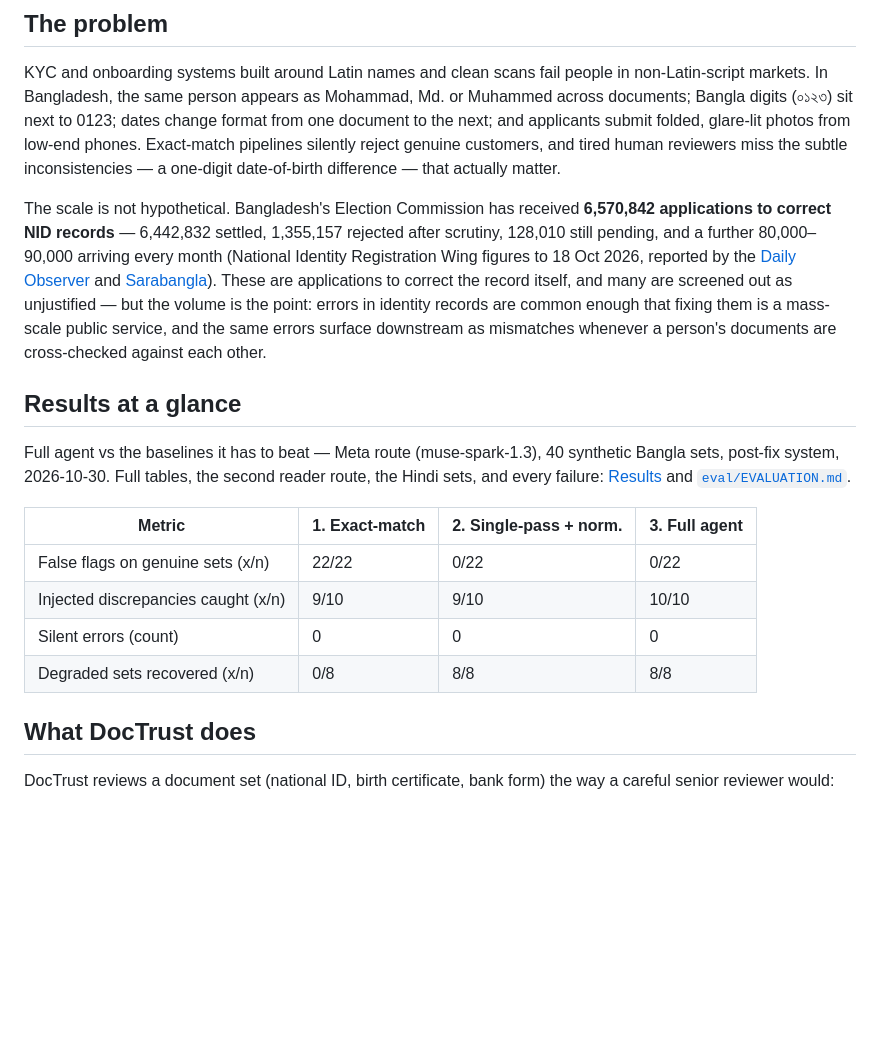
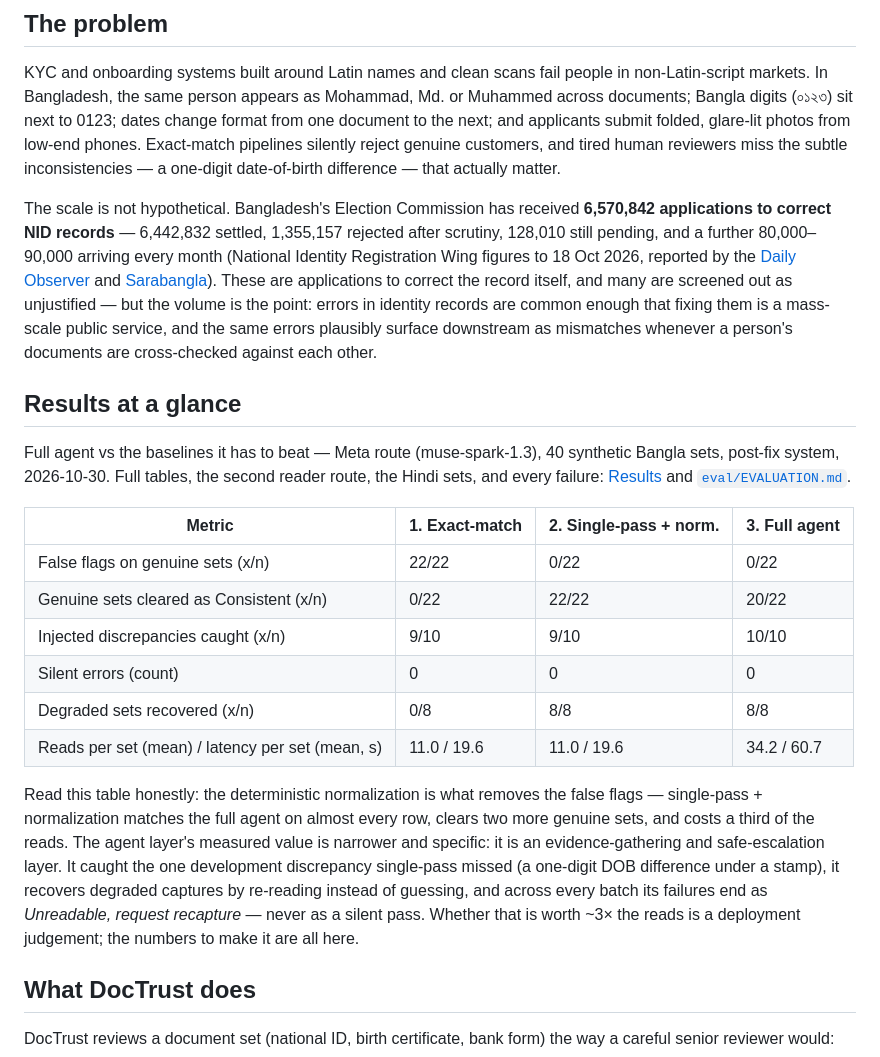
Before and after one commit to rafiimam/DocTrust, a Markdown page: README.md, the part around one of its changes. GitHub-like rendering; blank space fills up the shorter version.

```diff
--- a/README.md
+++ b/README.md
@@ -10,7 +10,7 @@ Built for the **Meta Global AI Developer Hackathon 2026** (Indie Developer track
 
 KYC and onboarding systems built around Latin names and clean scans fail people in non-Latin-script markets. In Bangladesh, the same person appears as Mohammad, Md. or Muhammed across documents; Bangla digits (০১২৩) sit next to 0123; dates change format from one document to the next; and applicants submit folded, glare-lit photos from low-end phones. Exact-match pipelines silently reject genuine customers, and tired human reviewers miss the subtle inconsistencies — a one-digit date-of-birth difference — that actually matter.
 
-The scale is not hypothetical. Bangladesh's Election Commission has received **6,570,842 applications to correct NID records** — 6,442,832 settled, 1,355,157 rejected after scrutiny, 128,010 still pending, and a further 80,000–90,000 arriving every month (National Identity Registration Wing figures to 18 Oct 2026, reported by the [Daily Observer](https://observerbd.com/news/601634) and [Sarabangla](https://en.sarabangla.net/election/post-44610/ec-settles-6-44-million-nid-correction-applications/)). These are applications to correct the record itself, and many are screened out as unjustified — but the volume is the point: errors in identity records are common enough that fixing them is a mass-scale public service, and the same errors surface downstream as mismatches whenever a person's documents are cross-checked against each other.
+The scale is not hypothetical. Bangladesh's Election Commission has received **6,570,842 applications to correct NID records** — 6,442,832 settled, 1,355,157 rejected after scrutiny, 128,010 still pending, and a further 80,000–90,000 arriving every month (National Identity Registration Wing figures to 18 Oct 2026, reported by the [Daily Observer](https://observerbd.com/news/601634) and [Sarabangla](https://en.sarabangla.net/election/post-44610/ec-settles-6-44-million-nid-correction-applications/)). These are applications to correct the record itself, and many are screened out as unjustified — but the volume is the point: errors in identity records are common enough that fixing them is a mass-scale public service, and the same errors plausibly surface downstream as mismatches whenever a person's documents are cross-checked against each other.
 
 ## Results at a glance
 
@@ -19,9 +19,13 @@ Full agent vs the baselines it has to beat — Meta route (muse-spark-1.3), 40 s
 | Metric | 1. Exact-match | 2. Single-pass + norm. | 3. Full agent |
 |---|---|---|---|
 | False flags on genuine sets (x/n) | 22/22 | 0/22 | 0/22 |
+| Genuine sets cleared as Consistent (x/n) | 0/22 | 22/22 | 20/22 |
 | Injected discrepancies caught (x/n) | 9/10 | 9/10 | 10/10 |
 | Silent errors (count) | 0 | 0 | 0 |
 | Degraded sets recovered (x/n) | 0/8 | 8/8 | 8/8 |
+| Reads per set (mean) / latency per set (mean, s) | 11.0 / 19.6 | 11.0 / 19.6 | 34.2 / 60.7 |
+
+Read this table honestly: the deterministic normalization is what removes the false flags — single-pass + normalization matches the full agent on almost every row, clears two more genuine sets, and costs a third of the reads. The agent layer's measured value is narrower and specific: it is an evidence-gathering and safe-escalation layer. It caught the one development discrepancy single-pass missed (a one-digit DOB difference under a stamp), it recovers degraded captures by re-reading instead of guessing, and across every batch its failures end as *Unreadable, request recapture* — never as a silent pass. Whether that is worth ~3× the reads is a deployment judgement; the numbers to make it are all here.
 
 ## What DocTrust does
 
```
Also changed, not shown: other parts of README.md (+1 -1 lines), eval/EVALUATION.md (+10 -11 lines).
